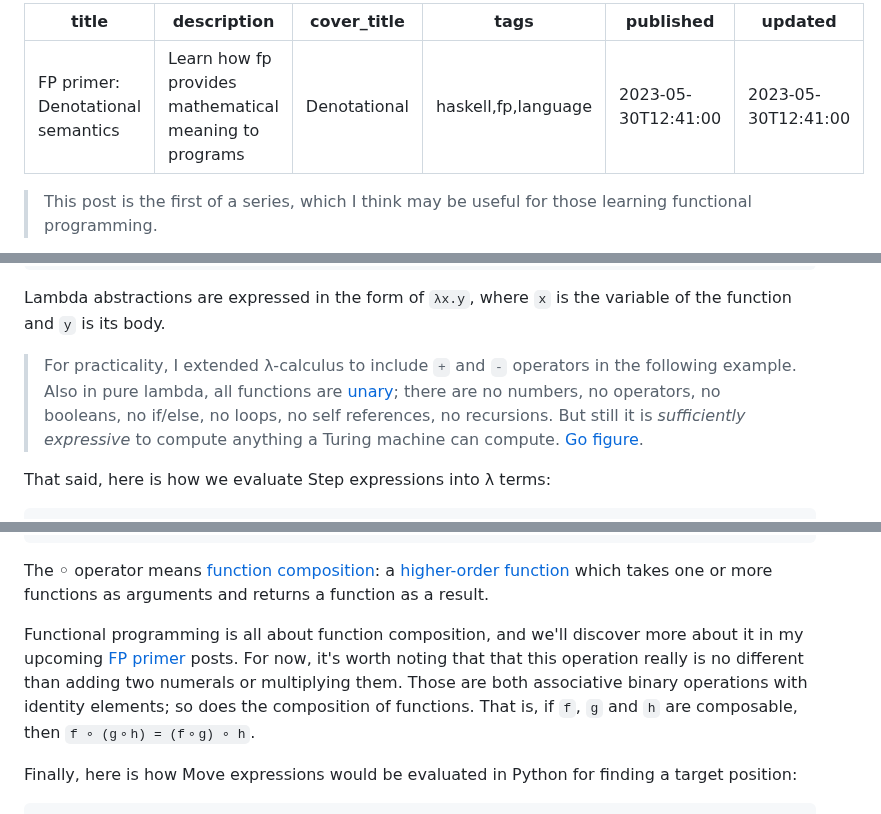
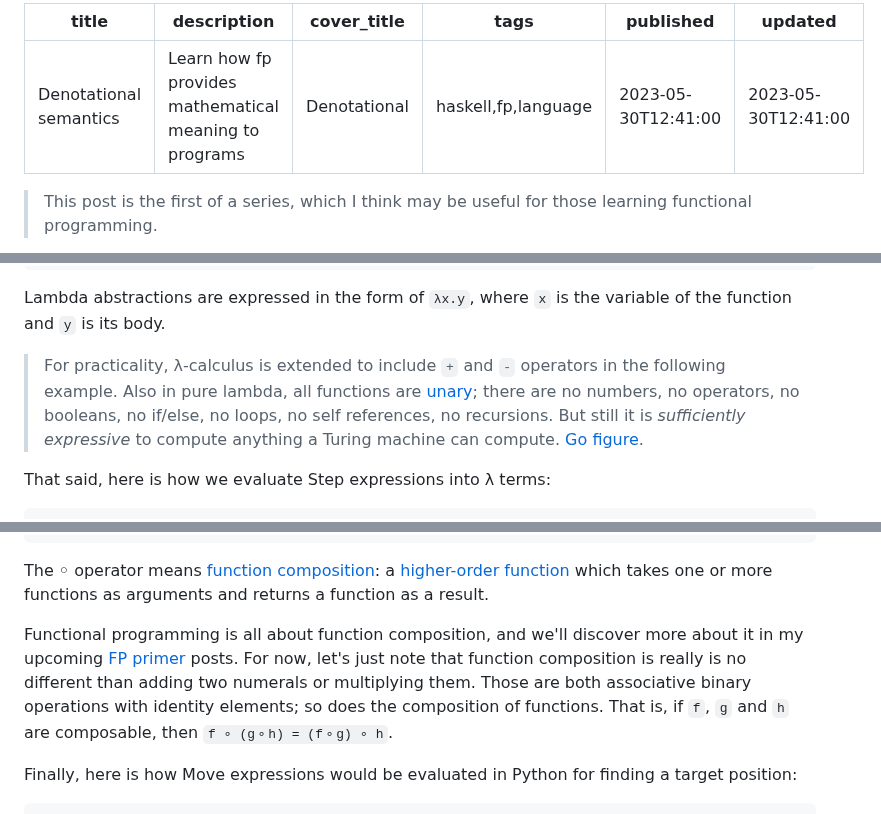
Before and after one commit to tetsuo/tetsuo.github.io, a Markdown page: articles/fp-denotational.md, 3 parts joined by grey strips. Rendered like a GitHub page.

Commit message:
Update some wording

```diff
--- a/articles/fp-denotational.md
+++ b/articles/fp-denotational.md
@@ -1,5 +1,5 @@
 ---
-title: FP primer: Denotational semantics
+title: Denotational semantics
 description: Learn how fp provides mathematical meaning to programs
 cover_title: Denotational
 tags: haskell,fp,language
@@ -188,7 +188,7 @@ e ::= x            // variable
 
 Lambda abstractions are expressed in the form of `λx.y`, where `x` is the variable of the function and `y` is its body.
 
-> For practicality, I extended λ-calculus to include `+` and `-` operators in the following example. Also in pure lambda, all functions are [unary](https://en.wikipedia.org/wiki/Currying); there are no numbers, no operators, no booleans, no if/else, no loops, no self references, no recursions. But still it is _sufficiently expressive_ to compute anything a Turing machine can compute. [Go figure](https://en.wikipedia.org/wiki/Church%E2%80%93Turing_thesis).
+> For practicality, λ-calculus is extended to include `+` and `-` operators in the following example. Also in pure lambda, all functions are [unary](https://en.wikipedia.org/wiki/Currying); there are no numbers, no operators, no booleans, no if/else, no loops, no self references, no recursions. But still it is _sufficiently expressive_ to compute anything a Turing machine can compute. [Go figure](https://en.wikipedia.org/wiki/Church%E2%80%93Turing_thesis).
 
 That said, here is how we evaluate Step expressions into λ terms:
 
@@ -210,7 +210,7 @@ M⟦Move⟧ : Pos → Pos
 
 The **◦** operator means [function composition](https://en.wikipedia.org/wiki/Function_composition): a [higher-order function](https://en.wikipedia.org/wiki/Higher-order_function) which takes one or more functions as arguments and returns a function as a result.
 
-Functional programming is all about function composition, and we'll discover more about it in my upcoming [FP primer](./fp-primer.html) posts. For now, it's worth noting that that this operation really is no different than adding two numerals or multiplying them. Those are both associative binary operations with identity elements; so does the composition of functions. That is, if `f`, `g` and `h` are composable, then `f ∘ (g ∘ h) = (f ∘ g) ∘ h`.
+Functional programming is all about function composition, and we'll discover more about it in my upcoming [FP primer](./fp-primer.html) posts. For now, let's just note that function composition is really is no different than adding two numerals or multiplying them. Those are both associative binary operations with identity elements; so does the composition of functions. That is, if `f`, `g` and `h` are composable, then `f ∘ (g ∘ h) = (f ∘ g) ∘ h`.
 
 Finally, here is how Move expressions would be evaluated in Python for finding a target position:
 
```
